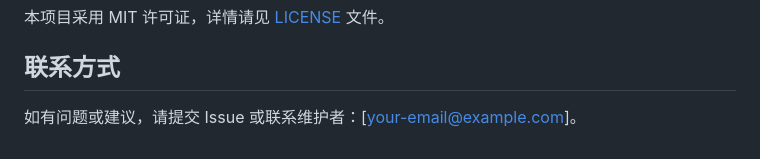
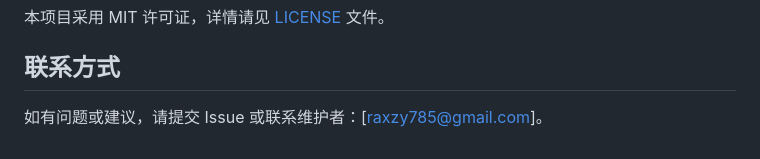
Before and after one commit to exwhi/Home-DCIM, a Markdown page: README.md, the part around the change. Rendered like a GitHub page.

```diff
--- a/README.md
+++ b/README.md
@@ -89,6 +89,6 @@ home-dcim/
 本项目采用 MIT 许可证，详情请见 [LICENSE](LICENSE) 文件。
 
 ## 联系方式
-如有问题或建议，请提交 Issue 或联系维护者：[your-email@example.com]。
+如有问题或建议，请提交 Issue 或联系维护者：[raxzy785@gmail.com]。
 
 </xaiArtifact>
```
